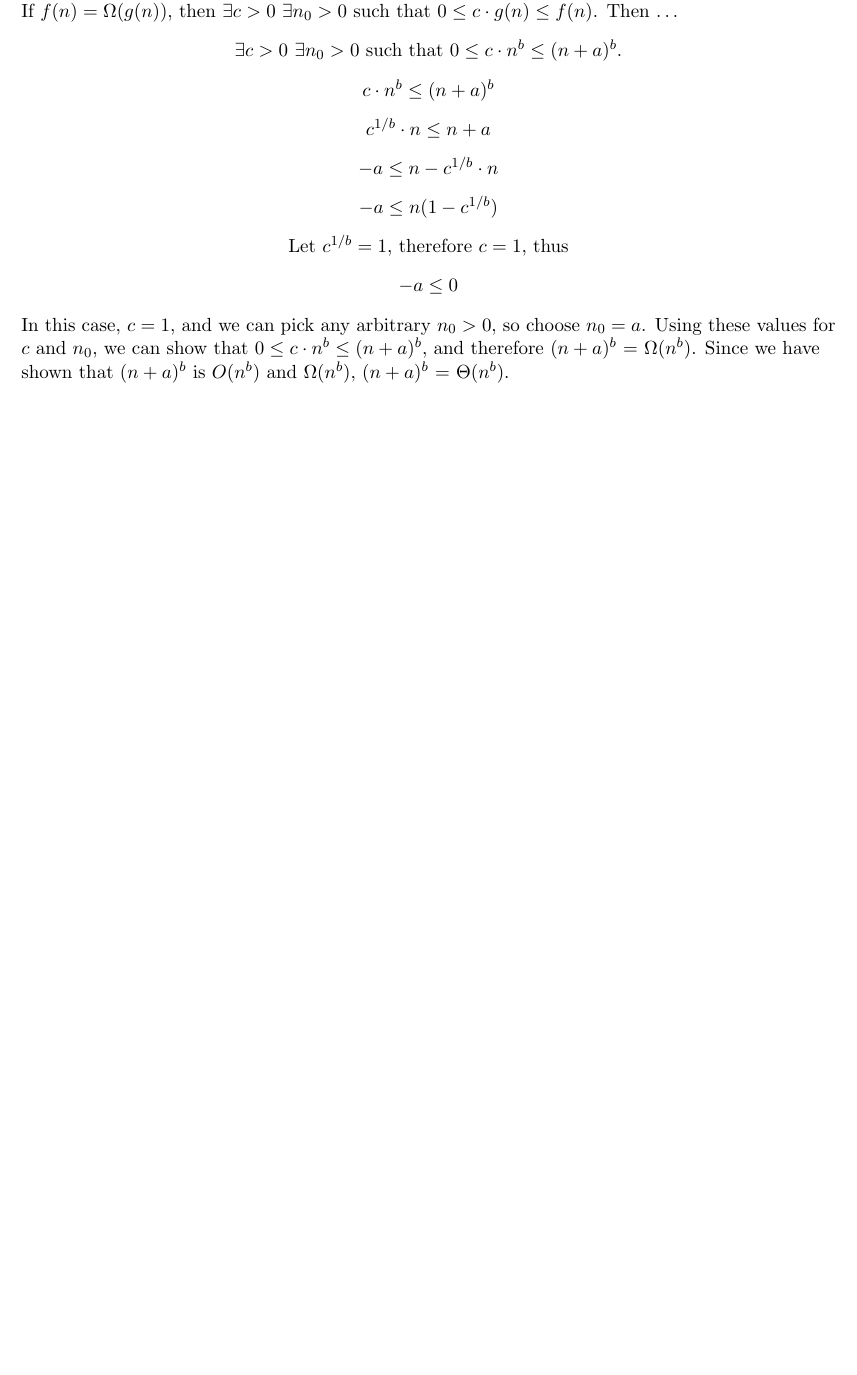
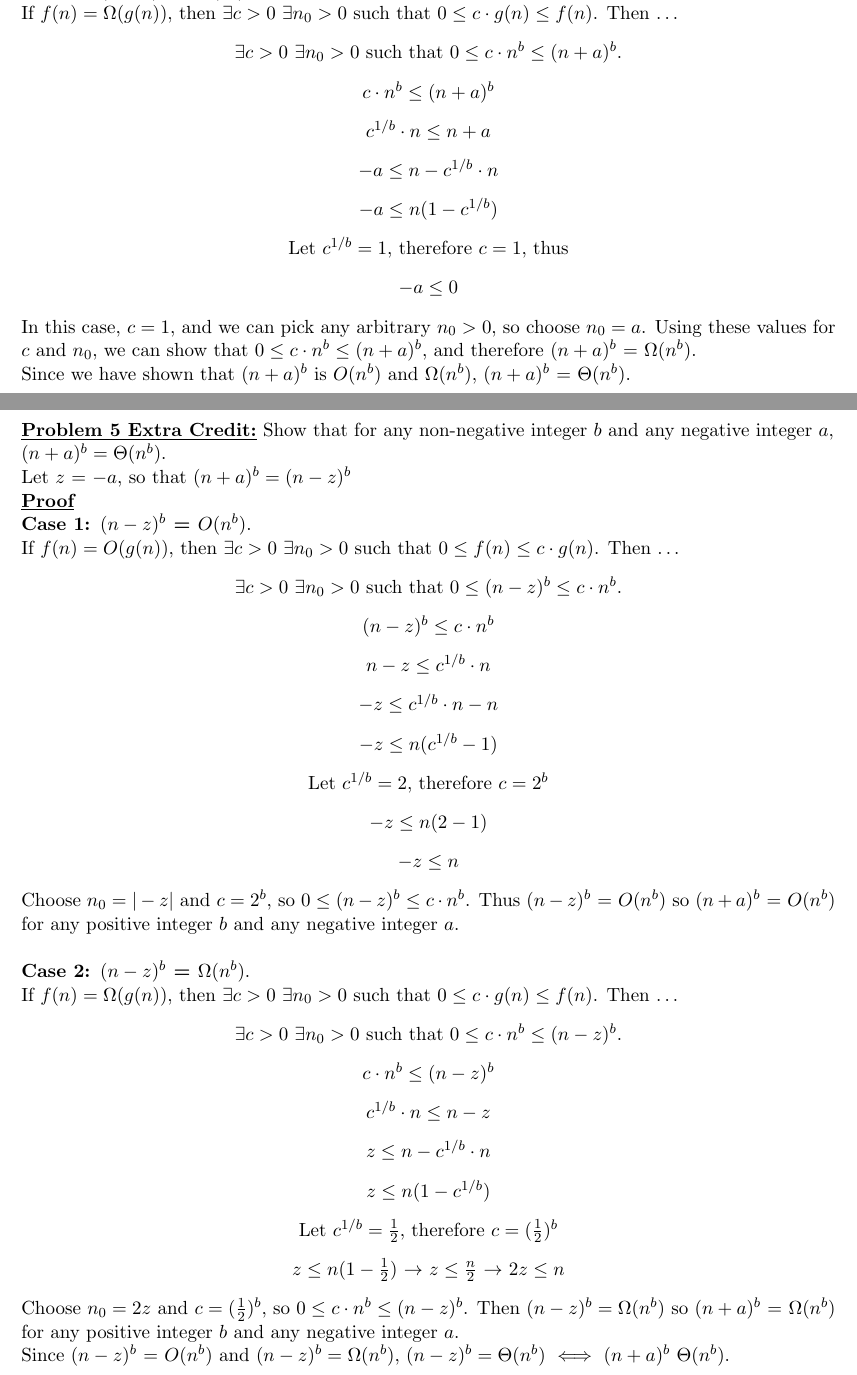
Before and after one commit to ddsun95/homework, a LaTeX problem sheet (hw1.tex): part of page 4 of 4 before the commit and two parts of pages 4 and 5 of 5 after it, the two joined at a grey line, cut so that both start at the same text, the shorter picture padded with empty space. Compiled offline with pdfLaTeX.

Commit message:
finished all

```diff
--- a/hw1.tex
+++ b/hw1.tex
@@ -144,7 +144,47 @@
 		\centering{\flushleft{Let $c^{1/b} = 1$, therefore $c = 1$, thus}}
 		\centering{\flushleft{$-a \leq 0$}}
 		\end{center}
-		In this case, $c = 1$, and we can pick any arbitrary $n_0 > 0$, so choose $n_0 = a$. Using these values for $c$ and $n_0$, we can show that $0 \leq c \cdot n^b \leq (n + a)^b$, and therefore $(n+a)^b$ = $\Omega(n^b)$. Since we have shown that $(n+a)^b$ is $O(n^b)$ and  $\Omega(n^b)$, $(n+a)^b$ = $\Theta(n^b)$.
+		In this case, $c = 1$, and we can pick any arbitrary $n_0 > 0$, so choose $n_0 = a$. Using these values for $c$ and $n_0$, we can show that $0 \leq c \cdot n^b \leq (n + a)^b$, and therefore $(n+a)^b$ = $\Omega(n^b)$.
+		\newline
+		Since we have shown that $(n+a)^b$ is $O(n^b)$ and  $\Omega(n^b)$, $(n+a)^b$ = $\Theta(n^b)$.
+		\newpage
 
+		\item \textbf {\underline{Problem 5 Extra Credit:}} Show that for any non-negative integer $b$ and any negative integer $a$,
+		$(n+a)^b = \Theta(n^b).$\newline
+		Let $z$ = $-a$, so that $(n+a)^b = (n-z)^b$
+
+		\textbf{\underline{Proof}}\newline
+		\textbf{Case 1: $(n-z)^b$ = $O(n^b)$}. \newline
+		If $f(n) = O(g(n))$, then $\exists c > 0$ $\exists n_0 > 0$ such that
+		$0 \leq f(n) \leq c \cdot g(n)$. Then $\dots$
+		\begin{center}
+		\centering{$\exists c > 0$ $\exists n_0 > 0$ such that
+			$0 \leq (n-z)^b \leq c \cdot n^b$.}
+		\centering{\flushleft{$(n-z)^b \leq c \cdot n^b$}}
+		\centering{\flushleft{$n-z \leq c^{1/b} \cdot n$}}
+		\centering{\flushleft{$-z \leq c^{1/b} \cdot n - n$}}
+		\centering{\flushleft{$-z \leq n(c^{1/b} - 1)$}}
+		\centering{\flushleft{Let $c^{1/b} = 2$, therefore $c = 2^b$}}
+		\centering{\flushleft{$-z \leq n (2 - 1)$}}
+		\centering{\flushleft{$-z \leq n$}}
+		\end{center}
+		Choose $n_0 = |-z|$ and $c = 2^b$, so $0 \leq (n-z)^b \leq c \cdot n^b$. Thus $(n-z)^b$ = $O(n^b)$ so $(n+a)^b$ = $O(n^b)$ for any positive integer $b$ and any negative integer $a$.
+		\newline\newline
+		\textbf{Case 2: $(n-z)^b$ = $\Omega(n^b)$}. \newline
+		If $f(n) = \Omega(g(n))$, then $\exists c > 0$ $\exists n_0 > 0$ such that
+		$0 \leq c \cdot g(n) \leq f(n)$. Then $\dots$
+		\begin{center}
+		\centering{$\exists c > 0$ $\exists n_0 > 0$ such that
+			$0 \leq c \cdot n^b \leq (n - z)^b$.}
+		\centering{\flushleft{$c \cdot n^b \leq (n-z)^b$}}
+		\centering{\flushleft{$c^{1/b} \cdot n \leq n-z$}}
+		\centering{\flushleft{$z \leq n-c^{1/b} \cdot n$}}
+		\centering{\flushleft{$z \leq n(1 -c^{1/b})$}}
+		\centering{\flushleft{Let $c^{1/b} = \frac{1}{2}$, therefore $c = (\frac{1}{2})^b$}}
+		\centering{\flushleft{$z \leq n(1 -\frac{1}{2})$ $\rightarrow$
+		$z \leq \frac{n}{2}$ $\rightarrow$ $2z \leq n$}}
+		\end{center}
+		Choose $n_0 = 2z$ and $c = (\frac{1}{2})^b$, so $0 \leq c \cdot n^b \leq (n - z)^b$. Then $(n - z)^b = \Omega(n^b)$ so $(n+a)^b$ = $\Omega(n^b)$ for any positive integer $b$ and any negative integer $a$. \newline
+		Since $(n-z)^b$ = $O(n^b)$ and $(n - z)^b = \Omega(n^b)$, $(n-z)^b = \Theta(n^b)$ $\iff$ $(n+a)^b$  $\Theta(n^b)$.
 	\end{flushleft}
 \end{document}
```
Also changed, not shown: hw1.pdf, hw1.tex (22 more changed lines).
